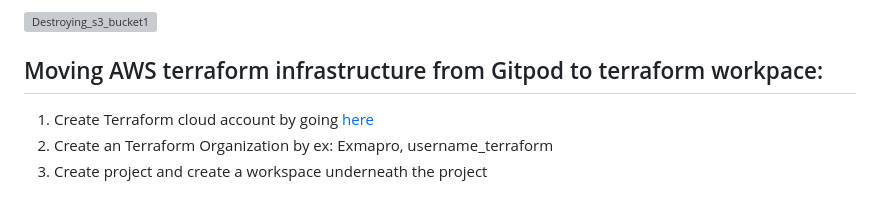
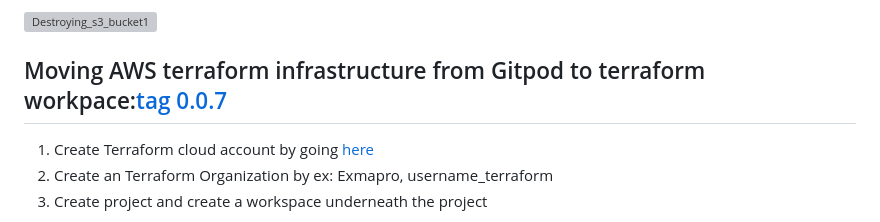
Before and after one commit to laks-narasimman/terraform-beginner-bootcamp-2023, a Markdown page: README.md, the part around the change. GitHub-like rendering; grey boxes are pictures that could not be loaded.

Commit message:
#20 adding tag

```diff
--- a/README.md
+++ b/README.md
@@ -356,7 +356,7 @@ Changes to Outputs:
 
 <img width="494" alt="Destroying_s3_bucket1" src="https://github.com/laks-narasimman/terraform-beginner-bootcamp-2023/assets/124524141/a3bafd15-857e-40c9-a223-a2704361aef4">
 
-## Moving AWS terraform infrastructure from Gitpod to terraform workpace:
+## Moving AWS terraform infrastructure from Gitpod to terraform workpace:[tag 0.0.7](0.0.7)
 1. Create Terraform cloud account
  by going [here](https://app.terraform.io/public/signup/account)
  2. Create an Terraform Organization by ex: Exmapro, username_terraform
```
